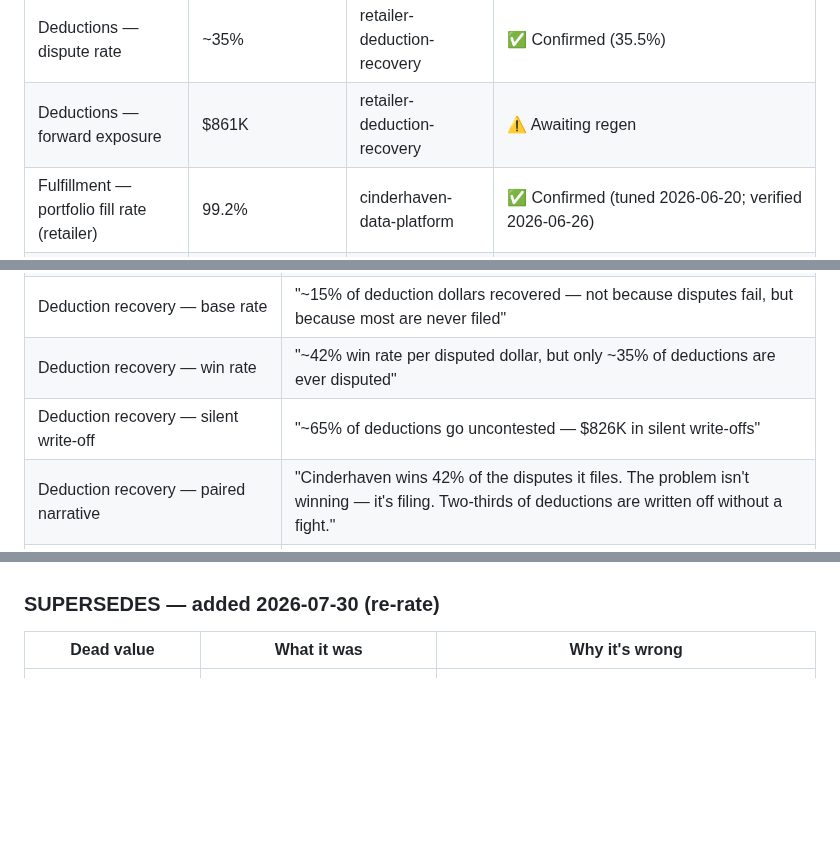
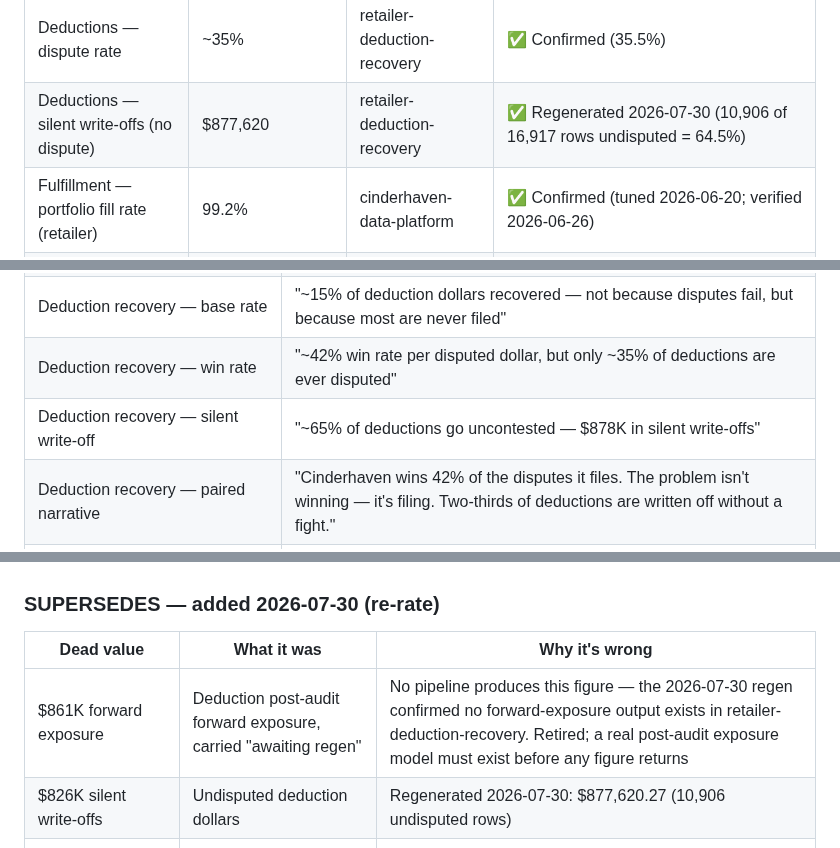
Before and after one commit to MsShawnP/cinderhaven-data-platform, a Markdown page: reference/CINDERHAVEN_CANONICAL.md, 3 parts joined by grey strips. GitHub-like rendering; blank space fills up the shorter version.

Commit message:
fix: rdr regen results — retire orphan $861K, silent write-offs $877,620
Co-Authored-By: Claude Fable 5 <noreply@anthropic.com>
Claude-Session: https://claude.ai/code/session_01Ay7HcABKysvg9foj123ZSj

```diff
--- a/reference/CINDERHAVEN_CANONICAL.md
+++ b/reference/CINDERHAVEN_CANONICAL.md
@@ -343,7 +343,7 @@ See each repo for derivation details.
 | Deductions — recovery per all deduction $ | ~15% | retailer-deduction-recovery | ✅ Confirmed (14.69%) |
 | Deductions — win rate per disputed $ | ~42% | retailer-deduction-recovery | ✅ Confirmed (41.80%; tier-conditioned) |
 | Deductions — dispute rate | ~35% | retailer-deduction-recovery | ✅ Confirmed (35.5%) |
-| Deductions — forward exposure | $861K | retailer-deduction-recovery | ⚠️ Awaiting regen |
+| Deductions — silent write-offs (no dispute) | $877,620 | retailer-deduction-recovery | ✅ Regenerated 2026-07-30 (10,906 of 16,917 rows undisputed = 64.5%) |
 | Fulfillment — portfolio fill rate (retailer) | 99.2% | cinderhaven-data-platform | ✅ Confirmed (tuned 2026-06-20; verified 2026-06-26) |
 | Fulfillment — portfolio fill rate (distributor) | 99.5% | cinderhaven-data-platform | ✅ Confirmed (tuned 2026-06-20; verified 2026-06-26) |
 | Short-ship — forgone revenue (3yr) | $523,326 | short-ship-cost | ✅ Confirmed (verified 2026-06-26) |
@@ -437,7 +437,7 @@ Downstream pieces copy these strings verbatim. They never re-derive.
 | 36-mo total (only when a real multi-year total is needed) | "$10.7M all-in trade over 36 months" |
 | Deduction recovery — base rate | "~15% of deduction dollars recovered — not because disputes fail, but because most are never filed" |
 | Deduction recovery — win rate | "~42% win rate per disputed dollar, but only ~35% of deductions are ever disputed" |
-| Deduction recovery — silent write-off | "~65% of deductions go uncontested — $826K in silent write-offs" |
+| Deduction recovery — silent write-off | "~65% of deductions go uncontested — $878K in silent write-offs" |
 | Deduction recovery — paired narrative | "Cinderhaven wins 42% of the disputes it files. The problem isn't winning — it's filing. Two-thirds of deductions are written off without a fight." |
 | Deduction recovery — ceiling | "~65% recovery rate on strong-evidence disputes" |
 
@@ -1053,6 +1053,8 @@ Nothing is wired to these tables. No tool, mart or dbt model reads the
 
 | Dead value | What it was | Why it's wrong |
 |------------|-------------|----------------|
+| $861K forward exposure | Deduction post-audit forward exposure, carried "awaiting regen" | No pipeline produces this figure — the 2026-07-30 regen confirmed no forward-exposure output exists in retailer-deduction-recovery. Retired; a real post-audit exposure model must exist before any figure returns |
+| $826K silent write-offs | Undisputed deduction dollars | Regenerated 2026-07-30: $877,620.27 (10,906 undisputed rows) |
 | $32.8M as the trade-rate denominator | Pre-drift trailing-52w scan figure the 2026-06 trade block was rated on | Re-rated 2026-07-30 on the verified $32,323,139.62; rates unchanged (rate-card-driven), dollar figures re-measured |
 | $3.6M/yr all-in (as an exact figure) | Pre-re-rate all-in dollar | Measured $3,556,609.29 — "~$3.6M/yr" phrasing remains approved |
 | $11.1M all-in trade (36mo) | Pre-re-rate 36-month total | Measured $10,669,827.88 → "$10.7M" |
```
